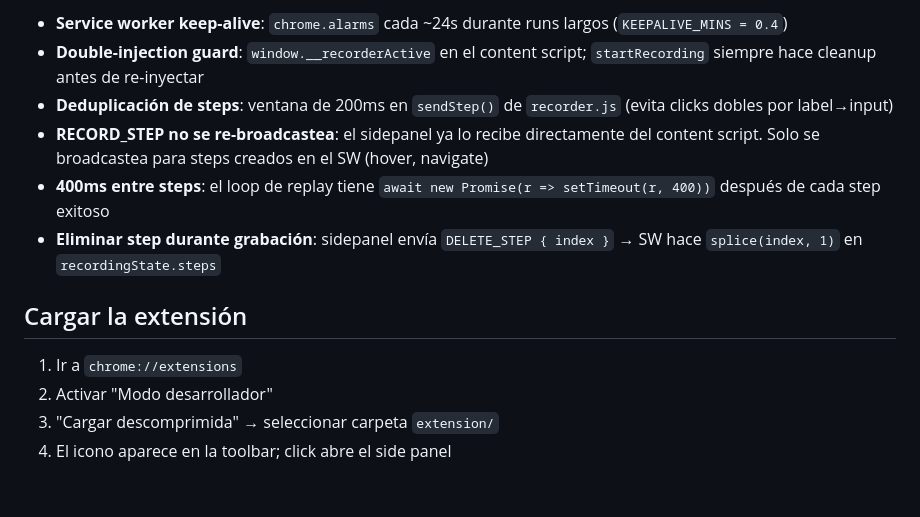
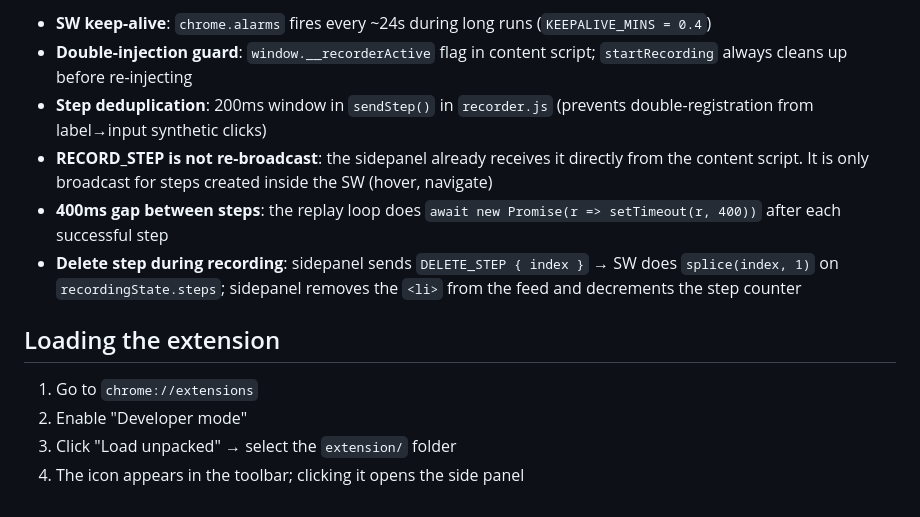
Before and after one commit to SandovalCode/arma-regression-test-web-ext, a Markdown page: CLAUDE.md, the part around one of its changes. Drawn GitHub-style.

```diff
--- a/CLAUDE.md
+++ b/CLAUDE.md
@@ -143,14 +146,14 @@ lastContextMenuEl = { selectors, offsetX, offsetY, frame }  // del último right
 
-- **Service worker keep-alive**: `chrome.alarms` cada ~24s durante runs largos (`KEEPALIVE_MINS = 0.4`)
-- **Double-injection guard**: `window.__recorderActive` en el content script; `startRecording` siempre hace cleanup antes de re-inyectar
-- **Deduplicación de steps**: ventana de 200ms en `sendStep()` de `recorder.js` (evita clicks dobles por label→input)
-- **RECORD_STEP no se re-broadcastea**: el sidepanel ya lo recibe directamente del content script. Solo se broadcastea para steps creados en el SW (hover, navigate)
-- **400ms entre steps**: el loop de replay tiene `await new Promise(r => setTimeout(r, 400))` después de cada step exitoso
-- **Eliminar step durante grabación**: sidepanel envía `DELETE_STEP { index }` → SW hace `splice(index, 1)` en `recordingState.steps`
+- **SW keep-alive**: `chrome.alarms` fires every ~24s during long runs (`KEEPALIVE_MINS = 0.4`)
+- **Double-injection guard**: `window.__recorderActive` flag in content script; `startRecording` always cleans up before re-injecting
+- **Step deduplication**: 200ms window in `sendStep()` in `recorder.js` (prevents double-registration from label→input synthetic clicks)
+- **RECORD_STEP is not re-broadcast**: the sidepanel already receives it directly from the content script. It is only broadcast for steps created inside the SW (hover, navigate)
+- **400ms gap between steps**: the replay loop does `await new Promise(r => setTimeout(r, 400))` after each successful step
+- **Delete step during recording**: sidepanel sends `DELETE_STEP { index }` → SW does `splice(index, 1)` on `recordingState.steps`; sidepanel removes the `<li>` from the feed and decrements the step counter
 
-## Cargar la extensión
+## Loading the extension
 
-1. Ir a `chrome://extensions`
-2. Activar "Modo desarrollador"
-3. "Cargar descomprimida" → seleccionar carpeta `extension/`
-4. El icono aparece en la toolbar; click abre el side panel
+1. Go to `chrome://extensions`
+2. Enable "Developer mode"
+3. Click "Load unpacked" → select the `extension/` folder
+4. The icon appears in the toolbar; clicking it opens the side panel
```
Also changed, not shown: other parts of CLAUDE.md (+75 -72 lines).
